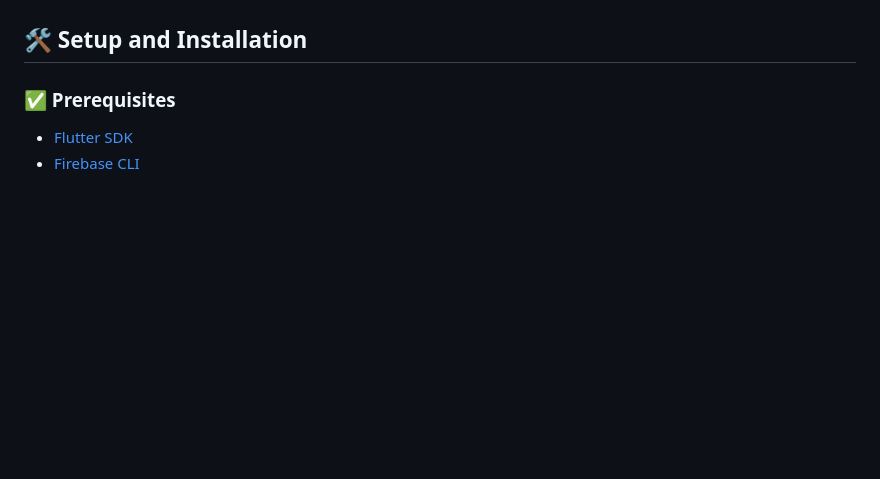
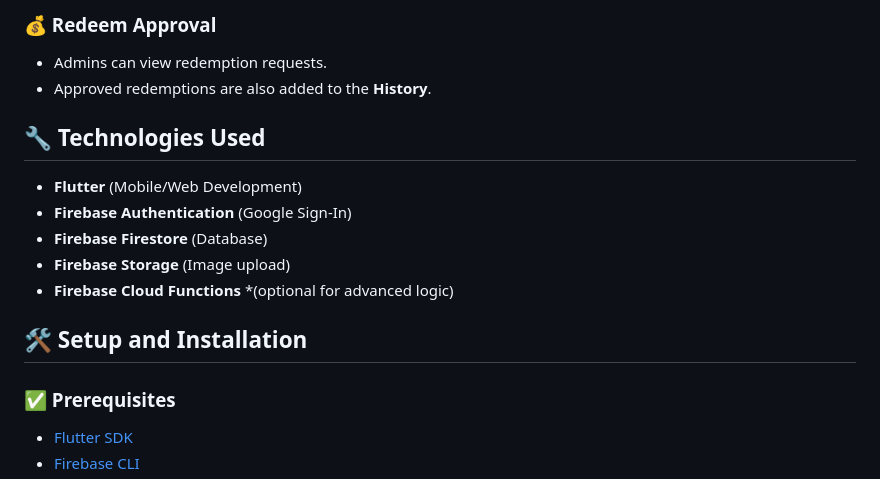
Before and after one commit to 0mehedihasan/recycleapp-web, a Markdown page: README.md, the part around one of its changes. GitHub-like rendering; blank space fills up the shorter version.

```diff
--- a/README.md
+++ b/README.md
@@ -33,3 +56,13 @@ The Recycle App is a **Flutter-based mobile and web application** designed to fa
+### 💰 Redeem Approval
+- Admins can view redemption requests.
+- Approved redemptions are also added to the **History**.
+
+## 🔧 Technologies Used
+- **Flutter** (Mobile/Web Development)
+- **Firebase Authentication** (Google Sign-In)
+- **Firebase Firestore** (Database)
+- **Firebase Storage** (Image upload)
+- **Firebase Cloud Functions** *(optional for advanced logic)
 
 ## 🛠️ Setup and Installation
 ### ✅ Prerequisites
```
Also changed, not shown: other parts of README.md (+52 -29 lines).
